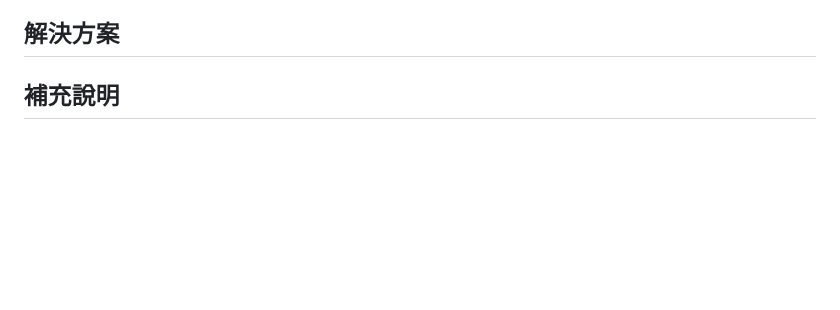
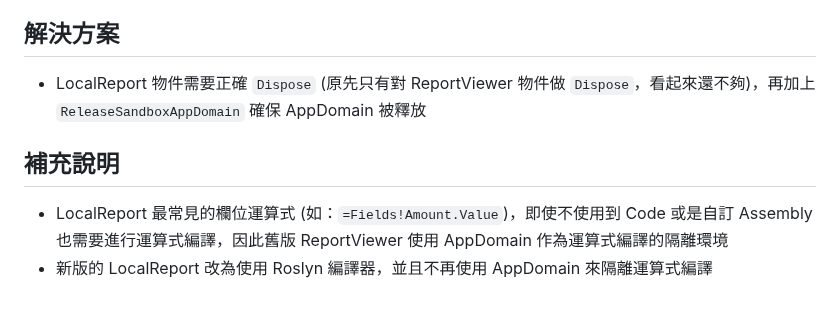
Before and after one commit to CurtisChou-51/dev-toolkit-and-notes, a Markdown page: notes/IIS Dump 網站記憶體問題 Troubleshooting 2/README.md, the part around the change. GitHub-like rendering; blank space fills up the shorter version.

Commit message:
docs(note): IIS Dump 網站記憶體問題 Troubleshooting 2 補充

```diff
--- a/notes/IIS Dump 網站記憶體問題 Troubleshooting 2/README.md
+++ b/notes/IIS Dump 網站記憶體問題 Troubleshooting 2/README.md
@@ -155,6 +155,8 @@ Handles:
 - `System.AppDomain` 的數量也異常，網站是 .NET framework 4.x，找了一些資料後發現可能是 LocalReport 未釋放造成
 
 ## 解決方案
-
+- LocalReport 物件需要正確 `Dispose` (原先只有對 ReportViewer 物件做 `Dispose`，看起來還不夠)，再加上 `ReleaseSandboxAppDomain` 確保 AppDomain 被釋放
 
 ## 補充說明
+- LocalReport 最常見的欄位運算式 (如：`=Fields!Amount.Value`)，即使不使用到 Code 或是自訂 Assembly 也需要進行運算式編譯，因此舊版 ReportViewer 使用 AppDomain 作為運算式編譯的隔離環境
+- 新版的 LocalReport 改為使用 Roslyn 編譯器，並且不再使用 AppDomain 來隔離運算式編譯
```
